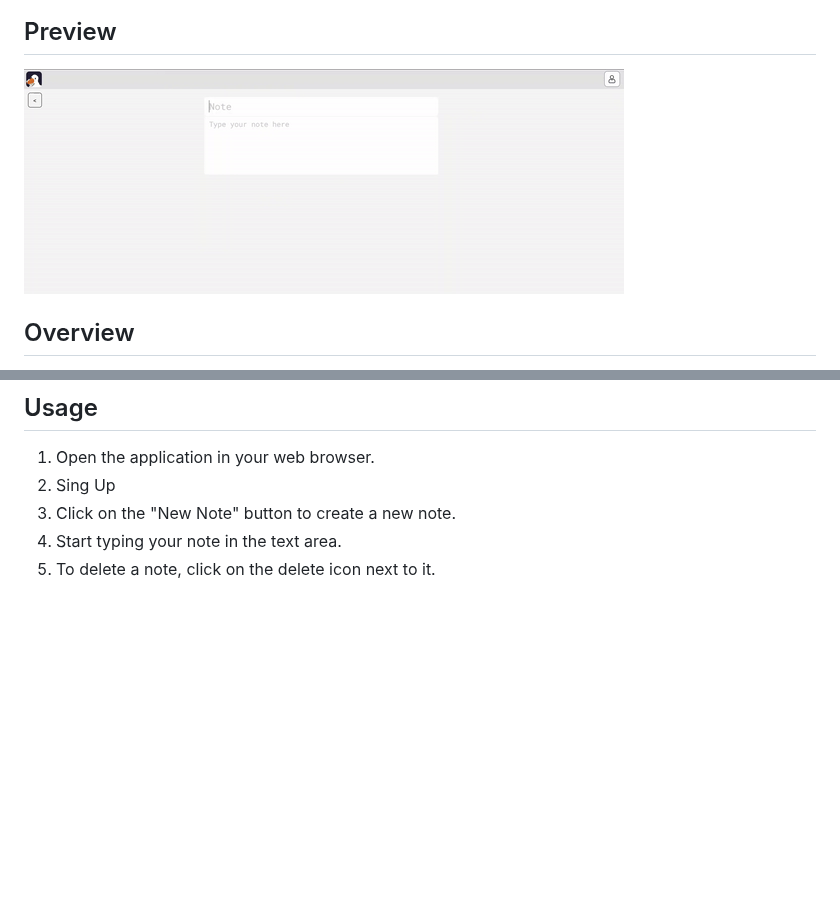
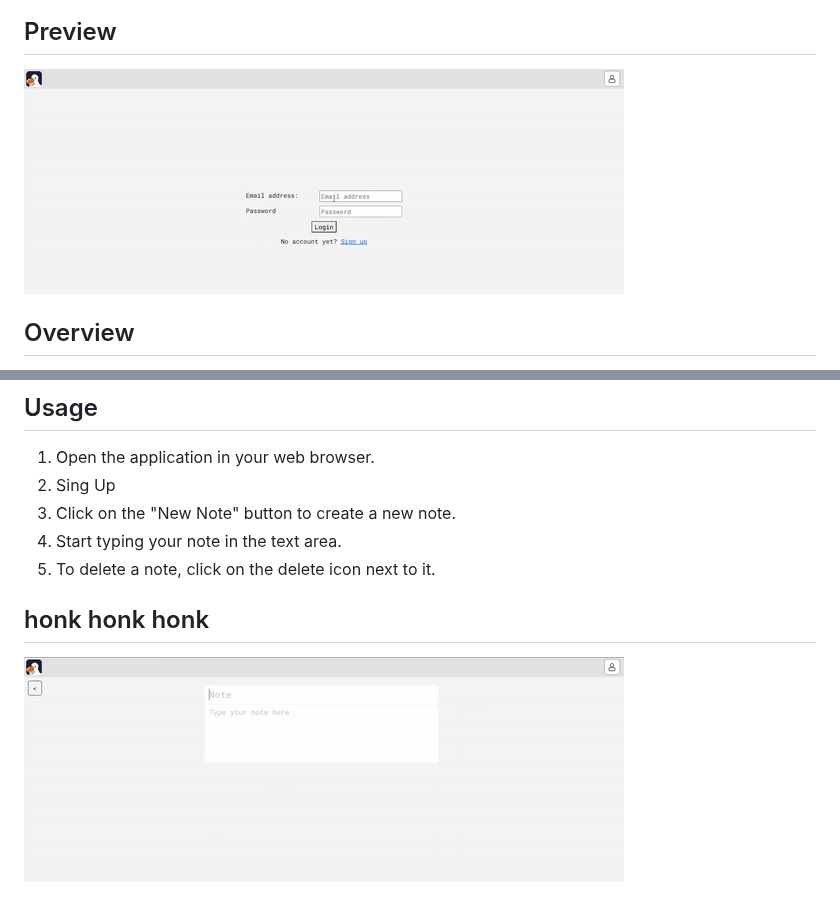
Before and after one commit to supergoosehouse/notepad-app, a Markdown page: README.md, 2 parts joined by grey strips. Rendered like a GitHub page; pictures changed too: preview/preview2.gif (added); blank space fills up the shorter version.

Commit message:
fixed-bugs-updated-readme

```diff
--- a/README.md
+++ b/README.md
@@ -4,7 +4,7 @@
 
 ## Preview
 
-![preview1](/preview/preview1.gif)
+![preview2](/preview/preview2.gif)
 
 ## Overview
 
@@ -47,3 +47,7 @@ The Goose Notepad Application is a simple web-based tool that allows users to ta
 3. Click on the "New Note" button to create a new note.
 4. Start typing your note in the text area.
 5. To delete a note, click on the delete icon next to it.
+
+## honk honk honk
+
+![preview1](/preview/preview1.gif)
```
Also changed, not shown: 3 other files.
